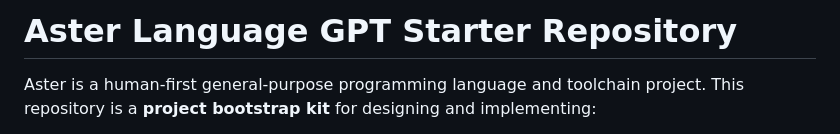
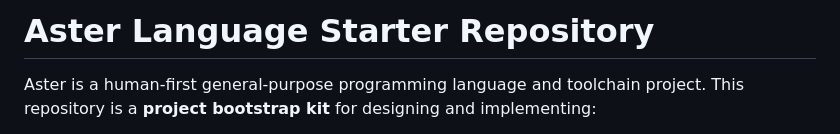
Before and after one commit to Monotoba/Aster-Lang, a Markdown page: README.md, the part around the change. Drawn GitHub-style.

Commit message:
Update repository title in README.md

```diff
--- a/README.md
+++ b/README.md
@@ -1,4 +1,4 @@
-# Aster Language GPT Starter Repository
+# Aster Language Starter Repository
 
 Aster is a human-first general-purpose programming language and toolchain project.
 This repository is a **project bootstrap kit** for designing and implementing:
```
